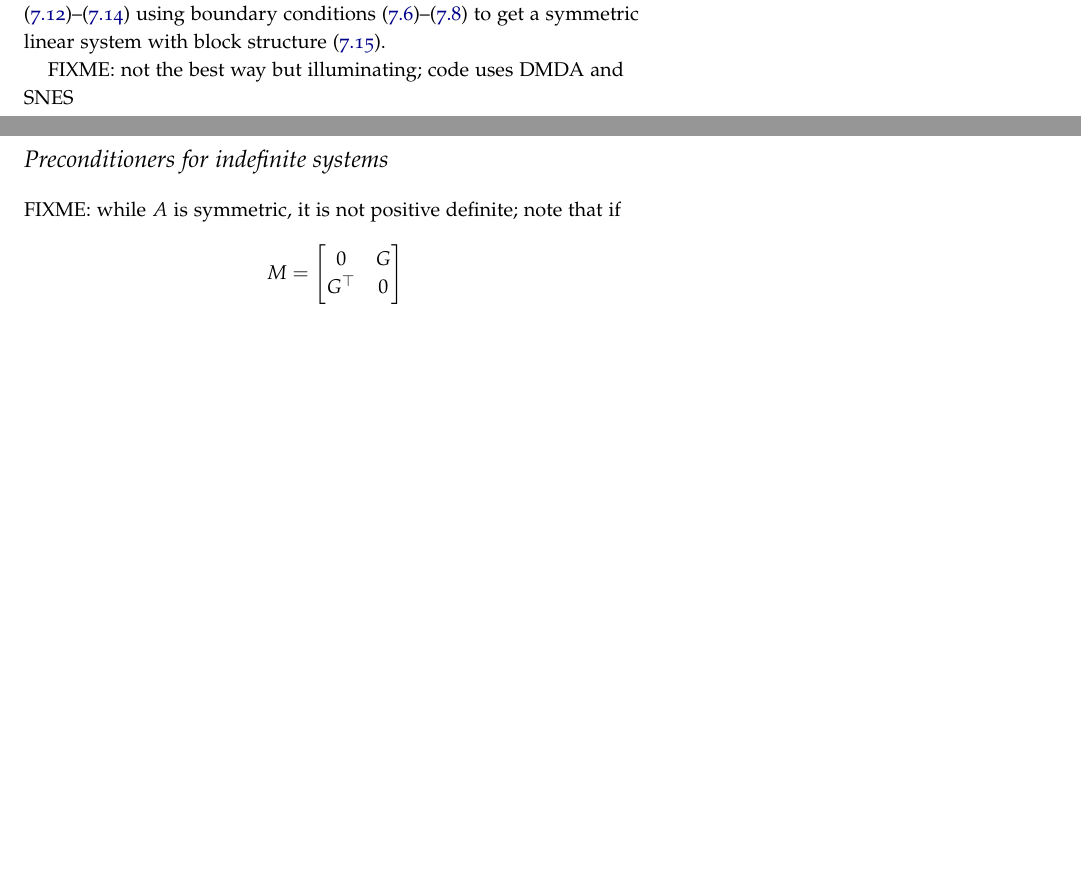
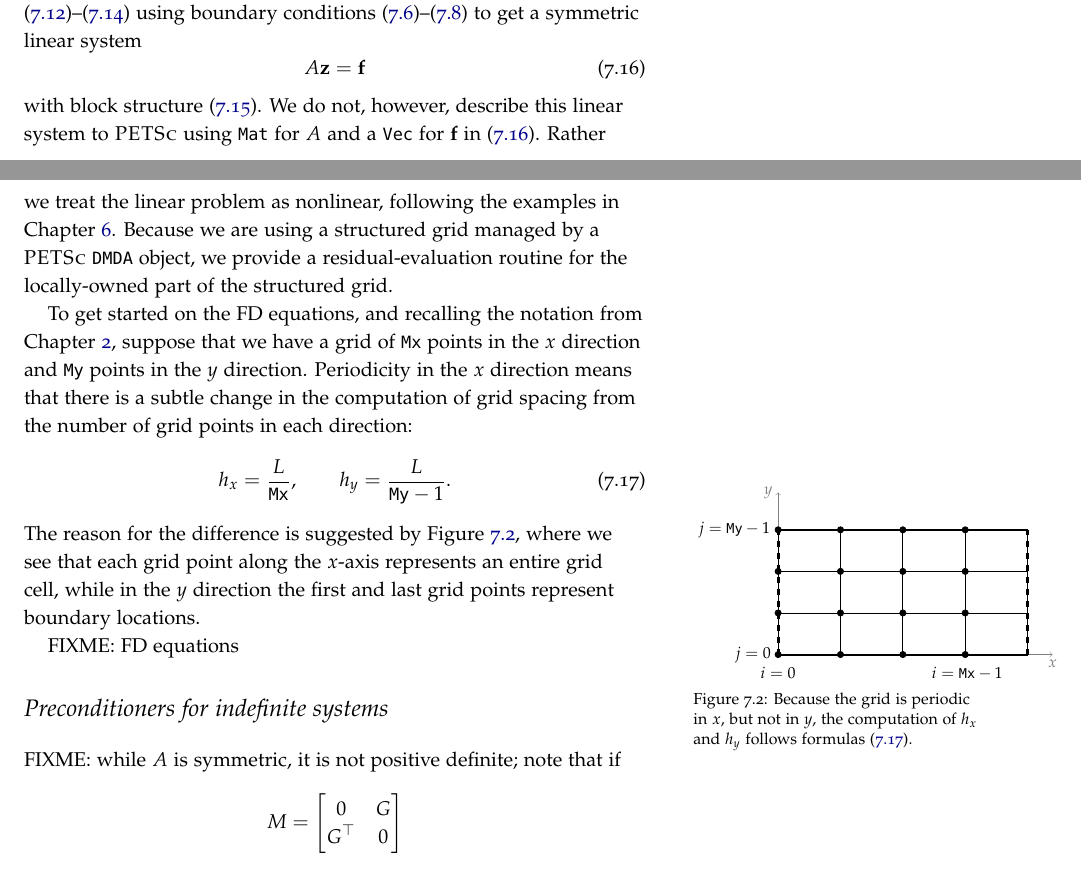
Before and after one commit to bueler/p4pdes, a LaTeX thesis (tex/book.tex, which reads tex/stokes.tex): two parts of pages 60 and 61 of 72, joined at a grey line, cut so that both start at the same text, the shorter picture padded with empty space. Compiled offline with pdfLaTeX.

Commit message:
x-periodicity implies hx,hy formulas

```diff
--- a/tex/stokes.tex
+++ b/tex/stokes.tex
@@ -220,9 +220,44 @@ which we write as $A\bz = \bbf$ for the rest of this Chapter.  We show parameter
 
 \section{A finite difference, structured-grid approach}
 
-In this section we apply centered finite differences to equations \eqref{ppstokes2du}--\eqref{ppstokes2dincomp} using boundary conditions \eqref{bcstokestop}--\eqref{bcstokesperiodic} to get a symmetric linear system with block structure \eqref{blockppstokes}.
+In this section we apply centered finite differences to equations \eqref{ppstokes2du}--\eqref{ppstokes2dincomp} using boundary conditions \eqref{bcstokestop}--\eqref{bcstokesperiodic} to get a symmetric linear system
+\begin{equation}
+  A \bz = \bbf \label{linsysstokes}
+\end{equation}
+with block structure \eqref{blockppstokes}.  We do not, however, describe this linear system to \PETSc using \pMat for $A$ and a \pVec for $\bbf$ in \eqref{linsysstokes}.  Rather we treat the linear problem as nonlinear, following the examples in Chapter \ref{chap:nonlinear}.  Because we are using a structured grid managed by a \PETSc \pDMDA object, we provide a residual-evaluation routine for the locally-owned part of the structured grid.
 
-FIXME: not the best way but illuminating; code uses DMDA and SNES
+To get started on the FD equations, and recalling the notation from Chapter \ref{chap:structured}, suppose that we have a grid of \texttt{Mx} points in the $x$ direction and \texttt{My} points in the $y$ direction.  Periodicity in the $x$ direction means that there is a subtle change in the computation of grid spacing from the number of grid points in each direction:
+\begin{equation}
+h_x = \frac{L}{\text{\texttt{Mx}}}, \qquad h_y = \frac{L}{\text{\texttt{My}}-1}. \label{hdefinestokes}
+\end{equation}
+The reason for the difference is suggested by Figure \ref{fig:xperiodicgrid}, where we see that each grid point along the $x$-axis represents an entire grid cell, while in the $y$ direction the first and last grid points represent boundary locations.
+
+\begin{marginfigure}
+\begin{tikzpicture}[scale=2.2]
+  \draw[->,gray,very thin] (0.0,0.0) -- (2.2,0.0) node[below] {$x$};
+  \draw[->,gray,very thin] (0.0,0.0) -- (0.0,1.3) node[left] {$y$};
+  \draw[line width=1.0pt] (0.0,0.0) -- (2.0,0.0);
+  \draw[line width=1.0pt] (0.0,1.0) -- (2.0,1.0);
+  \draw[line width=1.5pt,dashed] (0.0,0.0) -- (0.0,1.0);
+  \draw[line width=1.3pt,dashed] (2.0,0.0) -- (2.0,1.0);
+  \pgfmathsetmacro\fourth{1.0/4.0}
+  \pgfmathsetmacro\third{1.0/3.0}
+  \node at (0.0,-0.15) {$i=0$};
+  \node at (1.85-\third,-0.15) {$i=\text{\texttt{Mx}}-1$};
+  \node at (-0.2,0.0) {$j=0$};
+  \node at (-0.35,1.0) {$j=\text{\texttt{My}}-1$};
+  \draw[xstep=2.0*\fourth,ystep=\third,black,thin] (0.0,0.0) grid (2.0,1.0);
+  \foreach \x in {0,...,3} {
+    \foreach \y in {0,...,3} {
+        \filldraw (\x * 2.0 * \fourth,\y * \third) circle (0.7pt);
+    }
+  }
+\end{tikzpicture}
+\caption{Because the grid is periodic in $x$, but not in $y$, the computation of $h_x$ and $h_y$ follows formulas \eqref{hdefinestokes}.}
+\label{fig:xperiodicgrid}
+\end{marginfigure}
+
+FIXME: FD equations
 
 
 \section{Preconditioners for indefinite systems}
```
